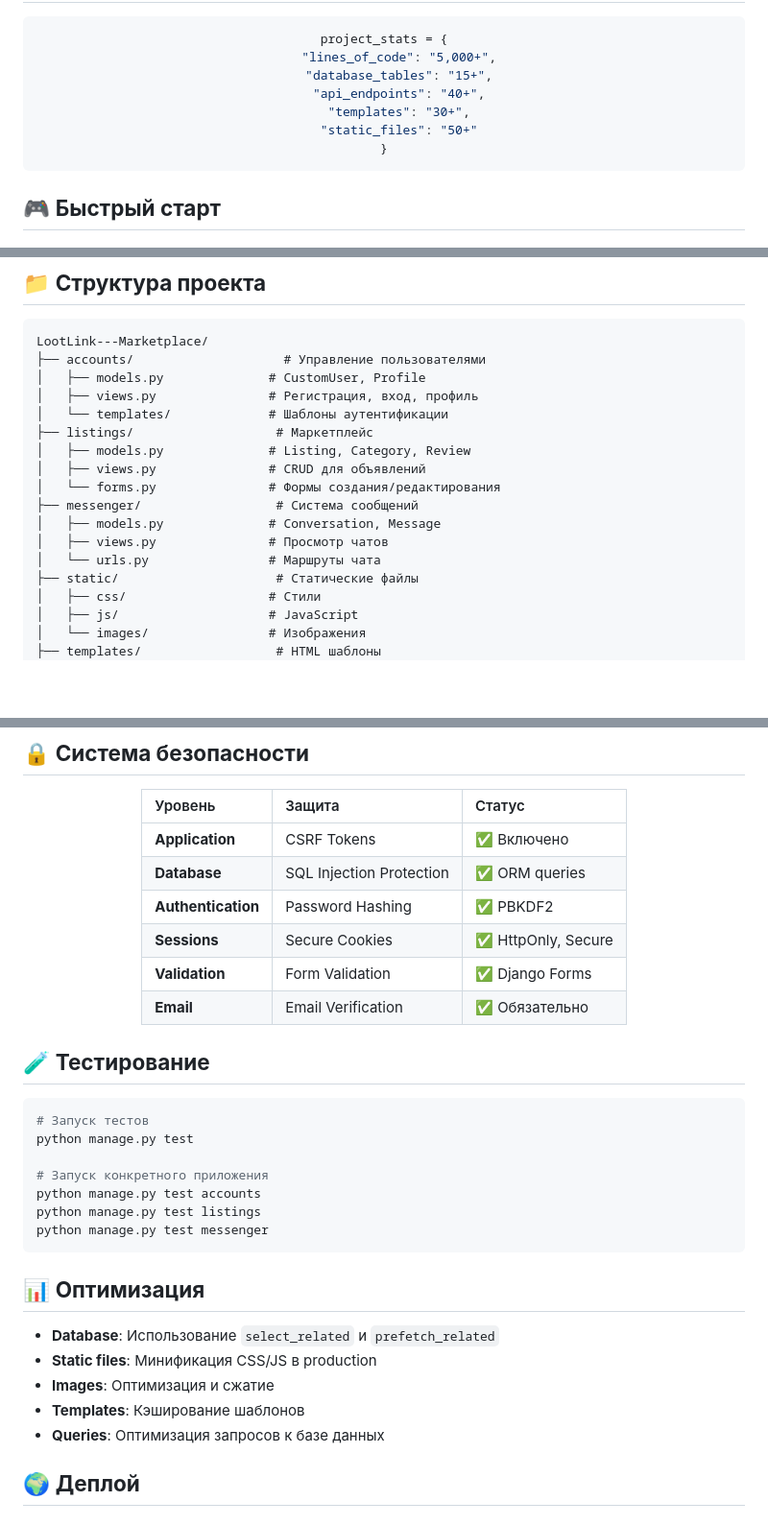
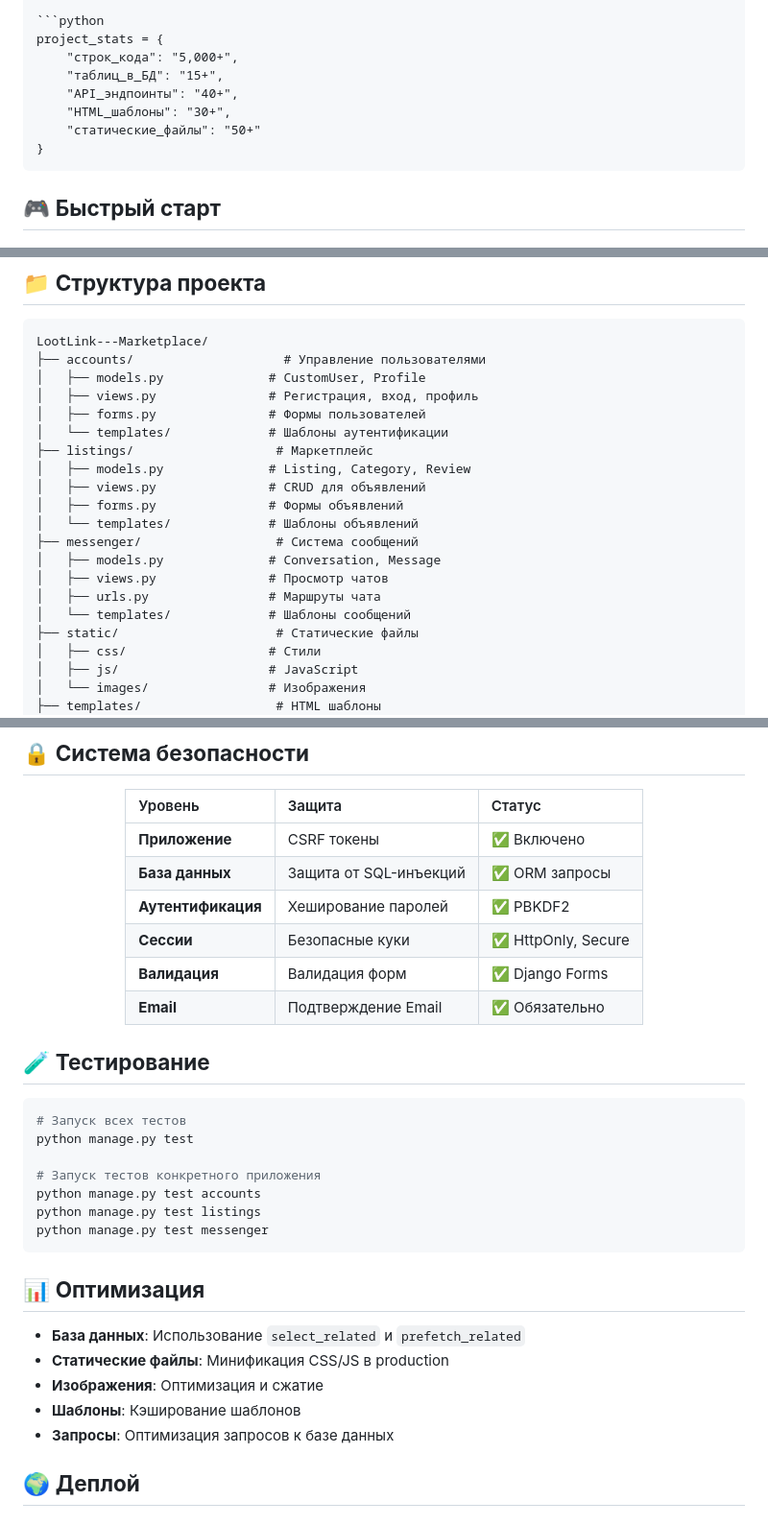
Before and after one commit to reazonvan/LootLink---Marketplace, a Markdown page: README.md, 3 parts joined by grey strips. Shown at 96% size. Drawn GitHub-style; blank space fills up the shorter version.

````diff
--- a/README.md
+++ b/README.md
@@ -91,11 +94,11 @@
 
 ```python
 project_stats = {
-    "lines_of_code": "5,000+",
-    "database_tables": "15+",
-    "api_endpoints": "40+",
-    "templates": "30+",
-    "static_files": "50+"
+    "строк_кода": "5,000+",
+    "таблиц_в_БД": "15+",
+    "API_эндпоинты": "40+",
+    "HTML_шаблоны": "30+",
+    "статические_файлы": "50+"
 }
 ```
 
@@ -162,15 +197,18 @@ LootLink---Marketplace/
 ├── accounts/                    # Управление пользователями
 │   ├── models.py              # CustomUser, Profile
 │   ├── views.py               # Регистрация, вход, профиль
+│   ├── forms.py               # Формы пользователей
 │   └── templates/             # Шаблоны аутентификации
 ├── listings/                   # Маркетплейс
 │   ├── models.py              # Listing, Category, Review
 │   ├── views.py               # CRUD для объявлений
-│   └── forms.py               # Формы создания/редактирования
+│   ├── forms.py               # Формы объявлений
+│   └── templates/             # Шаблоны объявлений
 ├── messenger/                  # Система сообщений
 │   ├── models.py              # Conversation, Message
 │   ├── views.py               # Просмотр чатов
-│   └── urls.py                # Маршруты чата
+│   ├── urls.py                # Маршруты чата
+│   └── templates/             # Шаблоны сообщений
 ├── static/                     # Статические файлы
 │   ├── css/                   # Стили
 │   ├── js/                    # JavaScript
@@ -195,22 +233,22 @@ LootLink---Marketplace/
 
 | Уровень | Защита | Статус |
 |:--------|:-------|:-------|
-| **Application** | CSRF Tokens | ✅ Включено |
-| **Database** | SQL Injection Protection | ✅ ORM queries |
-| **Authentication** | Password Hashing | ✅ PBKDF2 |
-| **Sessions** | Secure Cookies | ✅ HttpOnly, Secure |
-| **Validation** | Form Validation | ✅ Django Forms |
-| **Email** | Email Verification | ✅ Обязательно |
+| **Приложение** | CSRF токены | ✅ Включено |
+| **База данных** | Защита от SQL-инъекций | ✅ ORM запросы |
+| **Аутентификация** | Хеширование паролей | ✅ PBKDF2 |
+| **Сессии** | Безопасные куки | ✅ HttpOnly, Secure |
+| **Валидация** | Валидация форм | ✅ Django Forms |
+| **Email** | Подтверждение Email | ✅ Обязательно |
 
 </div>
 
 ## 🧪 **Тестирование**
 
 ```bash
-# Запуск тестов
+# Запуск всех тестов
 python manage.py test
 
-# Запуск конкретного приложения
+# Запуск тестов конкретного приложения
 python manage.py test accounts
 python manage.py test listings
 python manage.py test messenger
@@ -218,11 +256,11 @@ python manage.py test messenger
 
 ## 📊 **Оптимизация**
 
-- **Database**: Использование `select_related` и `prefetch_related`
-- **Static files**: Минификация CSS/JS в production
-- **Images**: Оптимизация и сжатие
-- **Templates**: Кэширование шаблонов
-- **Queries**: Оптимизация запросов к базе данных
+- **База данных**: Использование `select_related` и `prefetch_related`
+- **Статические файлы**: Минификация CSS/JS в production
+- **Изображения**: Оптимизация и сжатие
+- **Шаблоны**: Кэширование шаблонов
+- **Запросы**: Оптимизация запросов к базе данных
 
 ## 🌍 **Деплой**
 
````
Also changed, not shown: other parts of README.md (+53 -11 lines).
